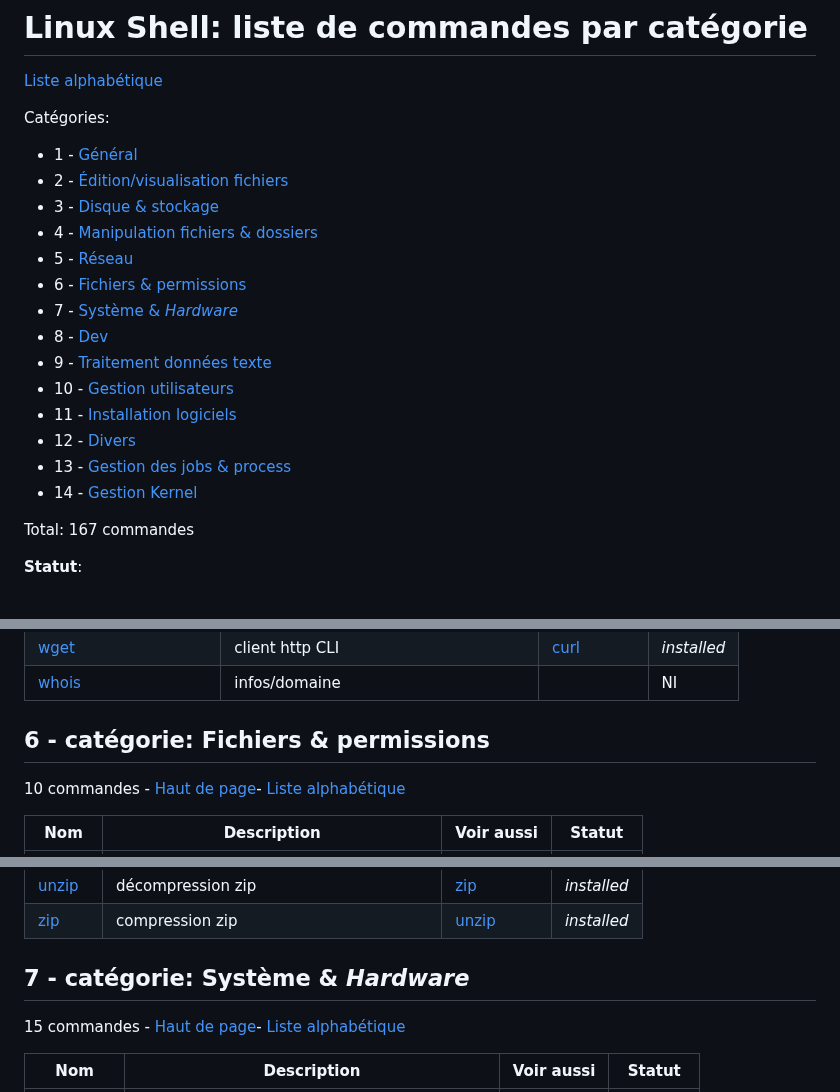
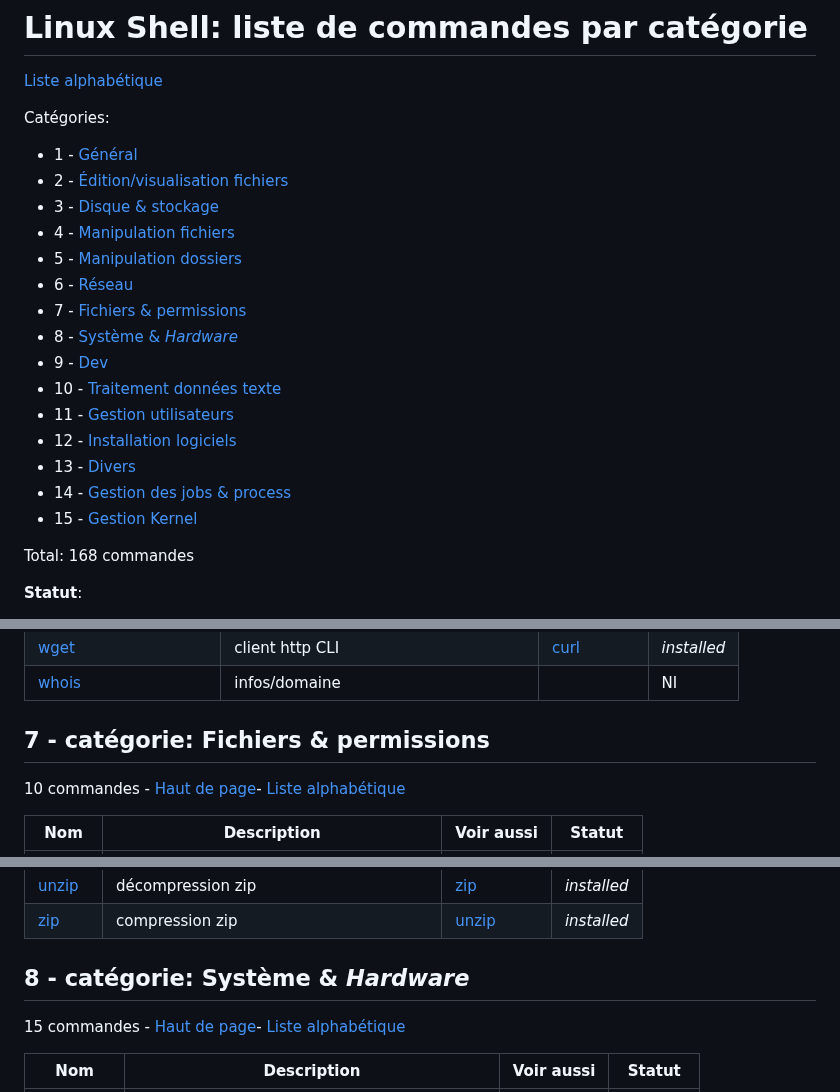
Before and after one commit to skramm/but3_rt, a Markdown page: content/linux_cmds_list_cat.md, 3 parts joined by grey strips. Rendered like a GitHub page.

```diff
--- a/content/linux_cmds_list_cat.md
+++ b/content/linux_cmds_list_cat.md
@@ -10,17 +10,18 @@ Catégories:
 * 3 - [Disque & stockage](#cat2)
-* 4 - [Manipulation fichiers & dossiers](#cat11)
-* 5 - [Réseau](#cat3)
-* 6 - [Fichiers & permissions](#cat5)
-* 7 - [Système & _Hardware_](#cat1)
-* 8 - [Dev](#cat6)
-* 9 - [Traitement données texte](#cat8)
-* 10 - [Gestion utilisateurs](#cat9)
-* 11 - [Installation logiciels](#cat10)
-* 12 - [Divers](#cat7)
-* 13 - [Gestion des jobs & process](#cat12)
-* 14 - [Gestion Kernel](#cat13)
+* 4 - [Manipulation fichiers](#cat11)
+* 5 - [Manipulation dossiers](#cat14)
+* 6 - [Réseau](#cat3)
+* 7 - [Fichiers & permissions](#cat5)
+* 8 - [Système & _Hardware_](#cat1)
+* 9 - [Dev](#cat6)
+* 10 - [Traitement données texte](#cat8)
+* 11 - [Gestion utilisateurs](#cat9)
+* 12 - [Installation logiciels](#cat10)
+* 13 - [Divers](#cat7)
+* 14 - [Gestion des jobs & process](#cat12)
+* 15 - [Gestion Kernel](#cat13)
 
-Total: 167 commandes
+Total: 168 commandes
 
 **Statut**:
 - _builtin_: commande intégrée au Shell
@@ -132,7 +142,7 @@ Total: 167 commandes
 | <a href='https://www.google.fr/search?q=linux+wget'>wget</a> | client http CLI | [curl](linux_cmds_list_alpha.md#c) | _installed_ |
 | <a href='https://www.google.fr/search?q=linux+whois'>whois</a> | infos/domaine |  | NI |
 
-## 6 - catégorie: Fichiers & permissions
+## 7 - catégorie: Fichiers & permissions
 <a name='cat5'></a>
 
 10 commandes - <a href='#top'>Haut de page</a>- <a href='linux_cmds_list_alpha.md'>Liste alphabétique</a>
@@ -150,7 +160,7 @@ Total: 167 commandes
 | <a href='https://www.google.fr/search?q=linux+unzip'>unzip</a> | décompression zip | [zip](linux_cmds_list_alpha.md#z) | _installed_ |
 | <a href='https://www.google.fr/search?q=linux+zip'>zip</a> | compression zip | [unzip](linux_cmds_list_alpha.md#u) | _installed_ |
 
-## 7 - catégorie: Système & _Hardware_
+## 8 - catégorie: Système & _Hardware_
 <a name='cat1'></a>
 
 15 commandes - <a href='#top'>Haut de page</a>- <a href='linux_cmds_list_alpha.md'>Liste alphabétique</a>
```
Also changed, not shown: other parts of content/linux_cmds_list_cat.md (+51 -42 lines), content/linux_cmds_list_alpha.md (+27 -26 lines).
